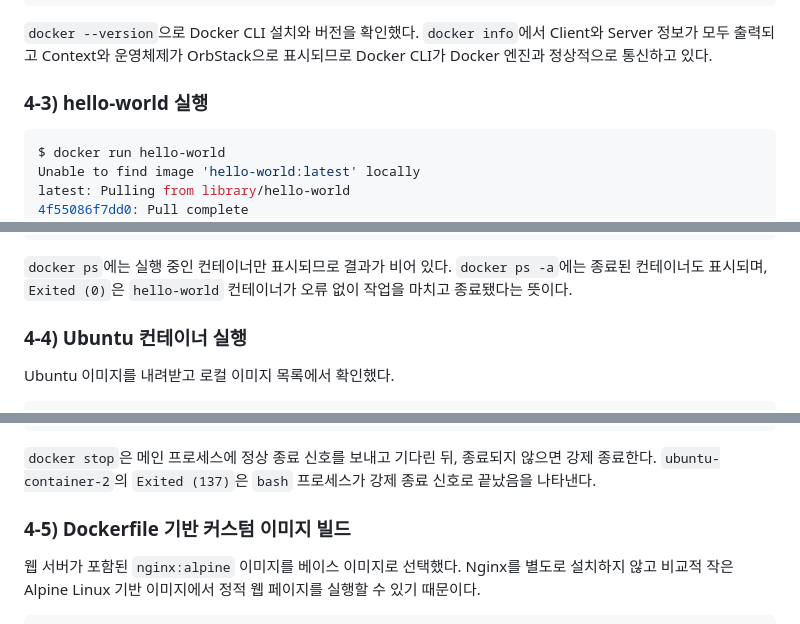
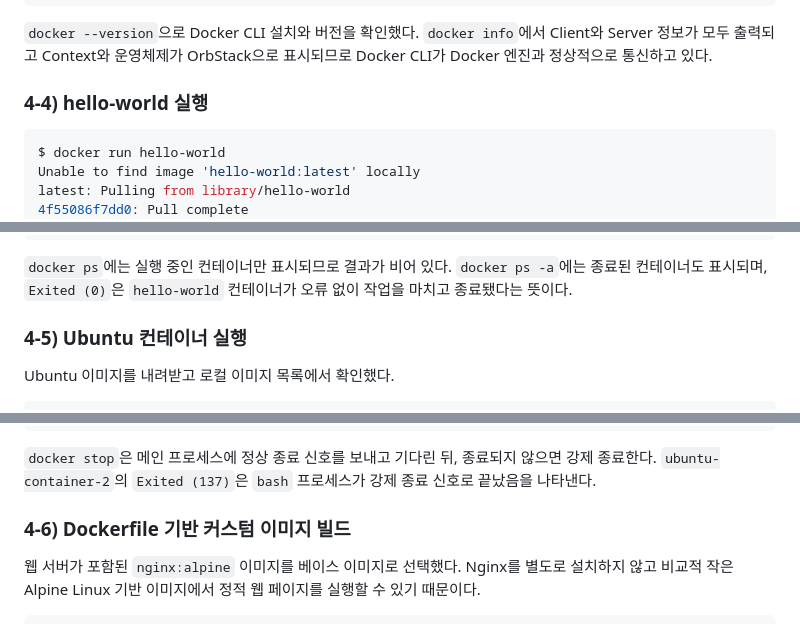
Before and after one commit to papawolf42/Codyssey-E1-1-Workstation, a Markdown page: mandatory/README.md, 3 parts joined by grey strips. Rendered like a GitHub page.

````diff
--- a/mandatory/README.md
+++ b/mandatory/README.md
@@ -204,7 +265,7 @@ Server:
 
 `docker --version`으로 Docker CLI 설치와 버전을 확인했다. `docker info`에서 Client와 Server 정보가 모두 출력되고 Context와 운영체제가 OrbStack으로 표시되므로 Docker CLI가 Docker 엔진과 정상적으로 통신하고 있다.
 
-### 4-3) hello-world 실행
+### 4-4) hello-world 실행
 
 ```console
 $ docker run hello-world
@@ -234,7 +295,7 @@ b104a6069615   hello-world   "/hello"   3 minutes ago   Exited (0) 3 minutes ago
 
 `docker ps`에는 실행 중인 컨테이너만 표시되므로 결과가 비어 있다. `docker ps -a`에는 종료된 컨테이너도 표시되며, `Exited (0)`은 `hello-world` 컨테이너가 오류 없이 작업을 마치고 종료됐다는 뜻이다.
 
-### 4-4) Ubuntu 컨테이너 실행
+### 4-5) Ubuntu 컨테이너 실행
 
 Ubuntu 이미지를 내려받고 로컬 이미지 목록에서 확인했다.
 
@@ -345,7 +406,7 @@ b104a6069615   hello-world   "/hello"   Exited (0)     xenodochial_leakey
 
 `docker stop`은 메인 프로세스에 정상 종료 신호를 보내고 기다린 뒤, 종료되지 않으면 강제 종료한다. `ubuntu-container-2`의 `Exited (137)`은 `bash` 프로세스가 강제 종료 신호로 끝났음을 나타낸다.
 
-### 4-5) Dockerfile 기반 커스텀 이미지 빌드
+### 4-6) Dockerfile 기반 커스텀 이미지 빌드
 
 웹 서버가 포함된 `nginx:alpine` 이미지를 베이스 이미지로 선택했다. Nginx를 별도로 설치하지 않고 비교적 작은 Alpine Linux 기반 이미지에서 정적 웹 페이지를 실행할 수 있기 때문이다.
 
````
Also changed, not shown: other parts of mandatory/README.md (+68 -7 lines).
